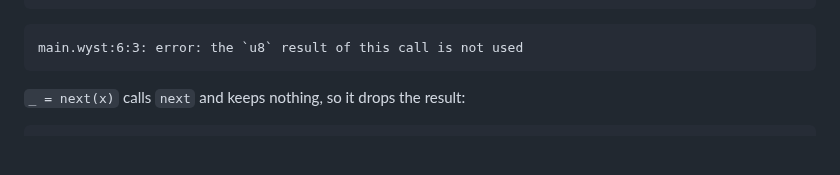
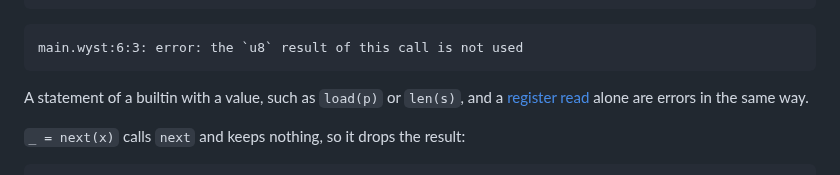
Before and after one commit to wystlang/wyst.dev, a Markdown page: content/docs/functions.md, the part around the change. Rendered like a GitHub page; blank space fills up the shorter version.

````diff
--- a/content/docs/functions.md
+++ b/content/docs/functions.md
@@ -147,6 +147,9 @@ fn skip(x: u8) {
 ```text
 main.wyst:6:3: error: the `u8` result of this call is not used
 ```
+
+A statement of a builtin with a value, such as `load(p)` or `len(s)`, and
+a [register read](/docs/registers/) alone are errors in the same way.
 
 `_ = next(x)` calls `next` and keeps nothing, so it drops the result:
 
````
Also changed, not shown: content/docs/registers.md (+3 -2 lines).
